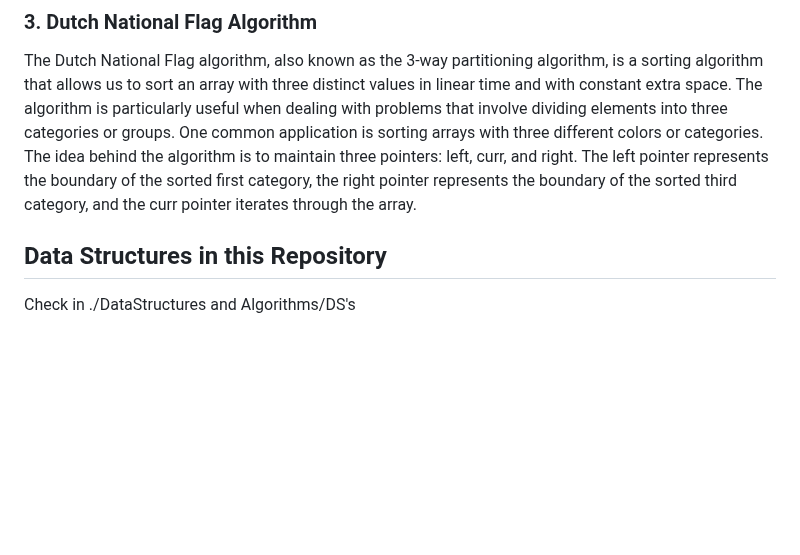
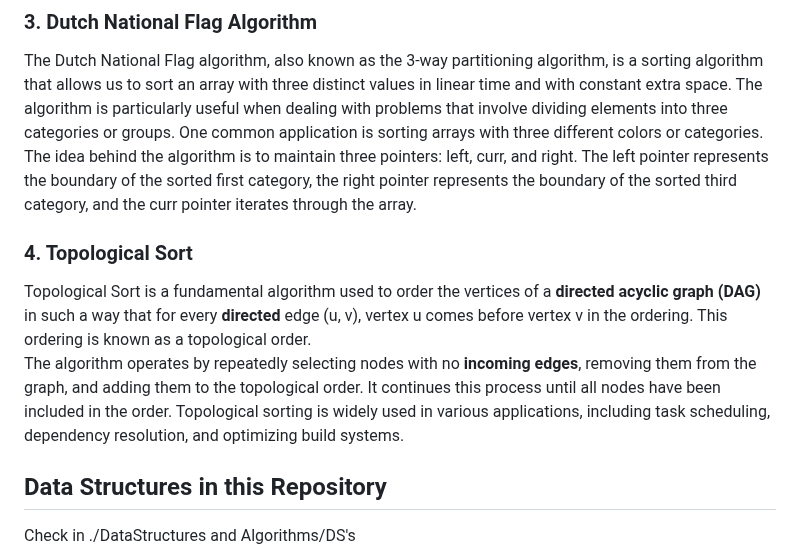
Before and after one commit to TejveerSingh13/ProblemSkill-, a Markdown page: README.md, the part around the change. GitHub-like rendering; blank space fills up the shorter version.

```diff
--- a/README.md
+++ b/README.md
@@ -13,6 +13,10 @@ The Boyer-Moore Voting Algorithm is an efficient algorithm used to find the majo
 The Dutch National Flag algorithm, also known as the 3-way partitioning algorithm, is a sorting algorithm that allows us to sort an array with three distinct values in linear time and with constant extra space.
 The algorithm is particularly useful when dealing with problems that involve dividing elements into three categories or groups. One common application is sorting arrays with three different colors or categories.
 The idea behind the algorithm is to maintain three pointers: left, curr, and right. The left pointer represents the boundary of the sorted first category, the right pointer represents the boundary of the sorted third category, and the curr pointer iterates through the array.
+
+### 4. Topological Sort
+Topological Sort is a fundamental algorithm used to order the vertices of a **directed acyclic graph (DAG)** in such a way that for every **directed** edge (u, v), vertex u comes before vertex v in the ordering. This ordering is known as a topological order.
+The algorithm operates by repeatedly selecting nodes with no **incoming edges**, removing them from the graph, and adding them to the topological order. It continues this process until all nodes have been included in the order. Topological sorting is widely used in various applications, including task scheduling, dependency resolution, and optimizing build systems.
 
 ## Data Structures in this Repository
 Check in ./DataStructures and Algorithms/DS's
```
